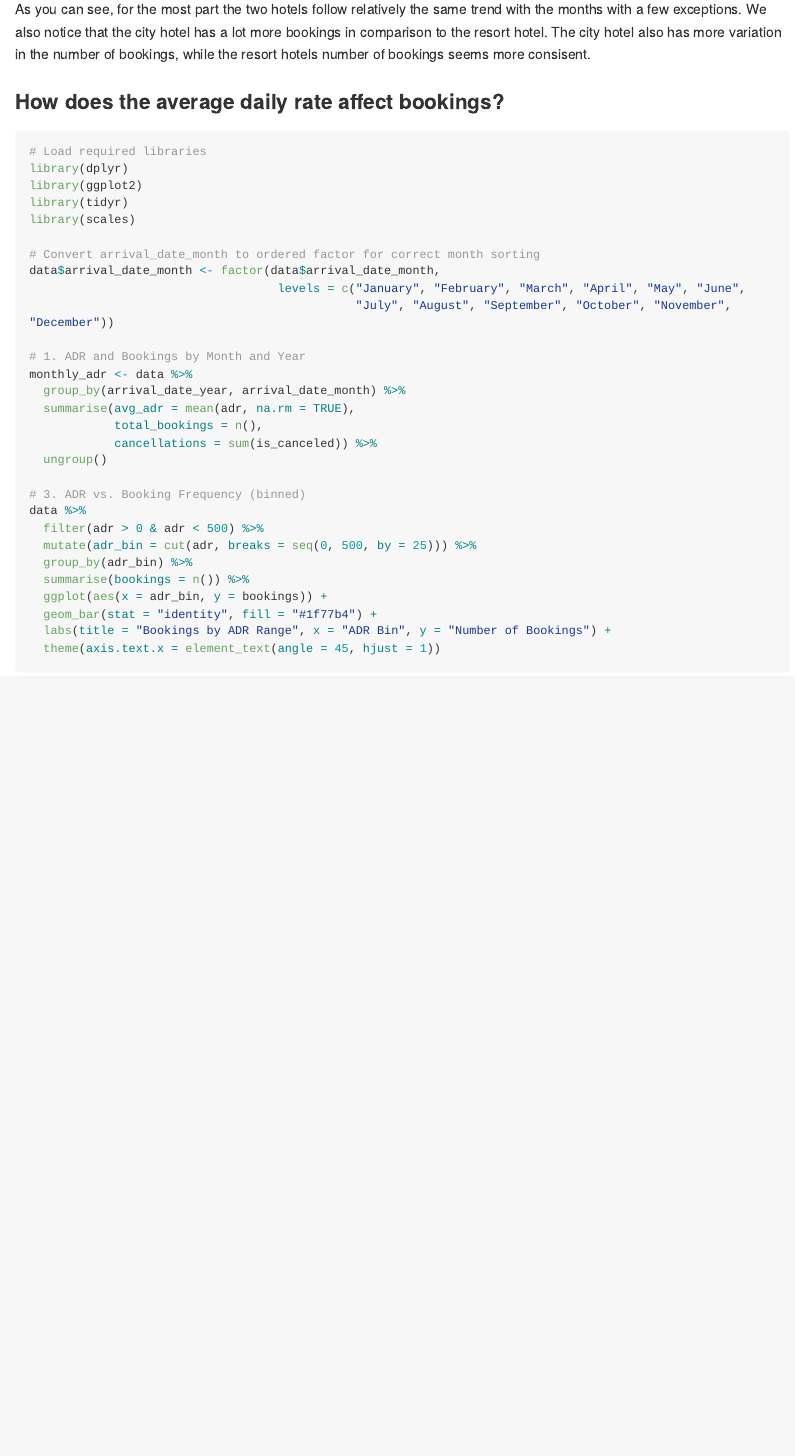
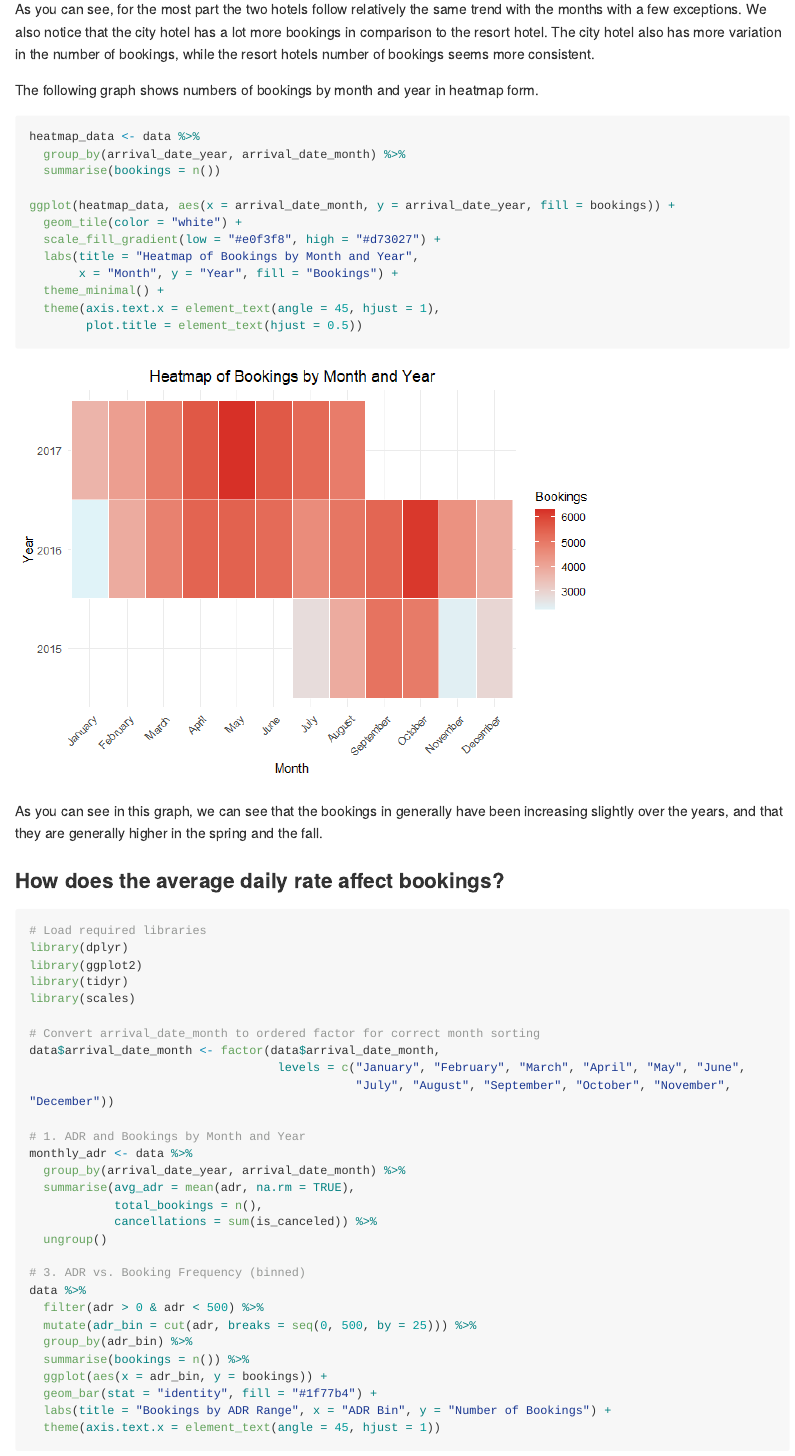
Before and after one commit to khoy24/DS202FinalProject, an R Markdown document (README.Rmd): the page in a window 1100 px wide, from 6510 px down. The pictures show the output file README.md that the author committed with the source, drawn offline in the style of GitHub; long lines of code are wrapped.

Commit message:
Added heatmap.

````diff
--- a/README.Rmd
+++ b/README.Rmd
@@ -176,7 +176,28 @@ ggplot(data, aes(x = arrival_date_month, fill = hotel)) +
 
 ```
 
-As you can see, for the most part the two hotels follow relatively the same trend with the months with a few exceptions. We also notice that the city hotel has a lot more bookings in comparison to the resort hotel. The city hotel also has more variation in the number of bookings, while the resort hotels number of bookings seems more consisent.
+As you can see, for the most part the two hotels follow relatively the same trend with the months with a few exceptions. We also notice that the city hotel has a lot more bookings in comparison to the resort hotel. The city hotel also has more variation in the number of bookings, while the resort hotels number of bookings seems more consistent.
+
+The following graph shows numbers of bookings by month and year in heatmap form.
+```{r, message=FALSE, warning=FALSE}
+
+heatmap_data <- data %>%
+  group_by(arrival_date_year, arrival_date_month) %>%
+  summarise(bookings = n())
+
+ggplot(heatmap_data, aes(x = arrival_date_month, y = arrival_date_year, fill = bookings)) +
+  geom_tile(color = "white") +
+  scale_fill_gradient(low = "#e0f3f8", high = "#d73027") +
+  labs(title = "Heatmap of Bookings by Month and Year",
+       x = "Month", y = "Year", fill = "Bookings") +
+  theme_minimal() +
+  theme(axis.text.x = element_text(angle = 45, hjust = 1),
+        plot.title = element_text(hjust = 0.5))
+
+```
+
+As you can see in this graph, we can see that the bookings in generally have been increasing slightly over the years, and that they are generally higher in the spring and the fall.
+
 
 ### How does the average daily rate affect bookings?
 ```{r, warning=FALSE, message=FALSE}
````
Also changed, not shown: README.md, README_files/figure-gfm/unnamed-chunk-4-1.png, README_files/figure-gfm/unnamed-chunk-5-1.png (added), README_files/figure-gfm/unnamed-chunk-5-2.png (added), README_files/figure-gfm/unnamed-chunk-5-3.png (added), README_files/figure-gfm/unnamed-chunk-5-4.png (added), README_files/figure-gfm/unnamed-chunk-5-5.png (added).
